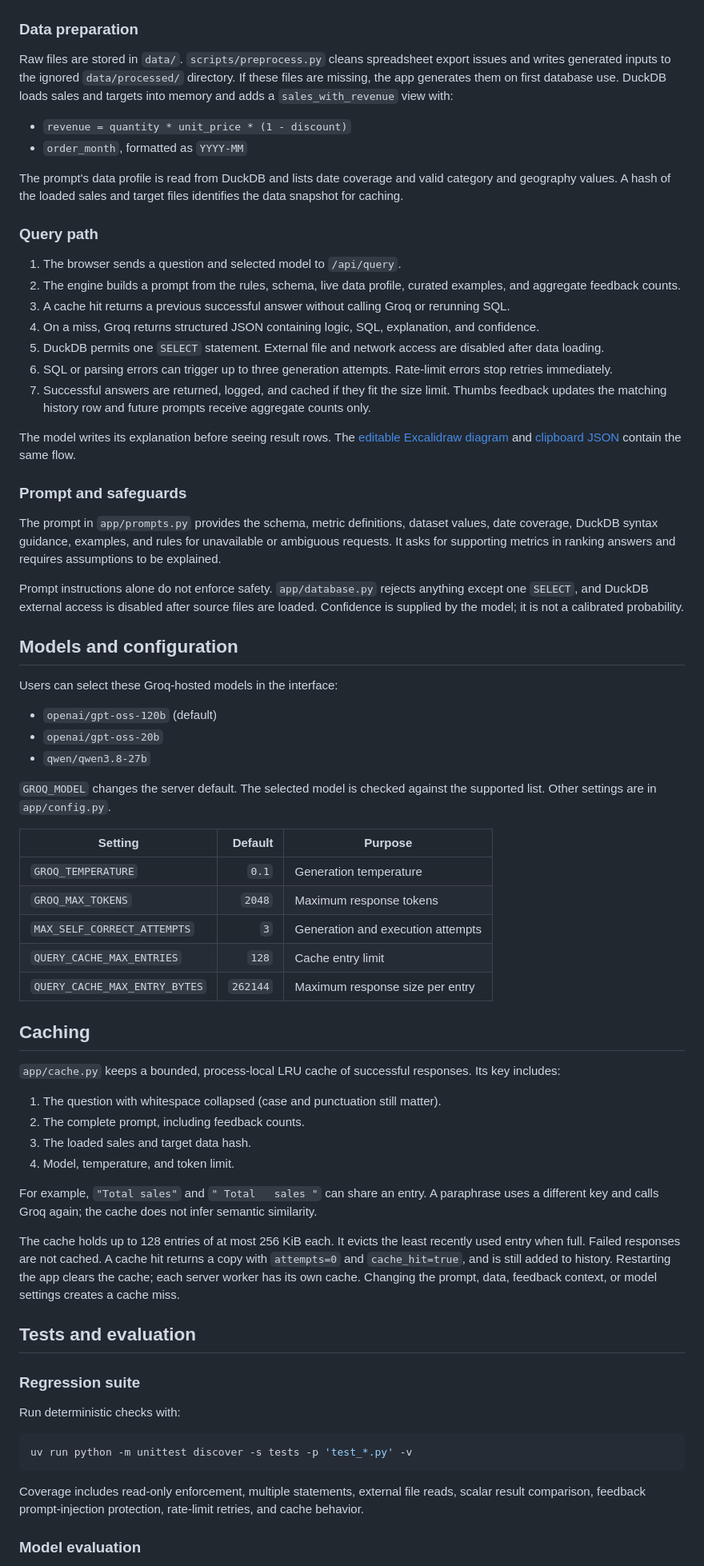
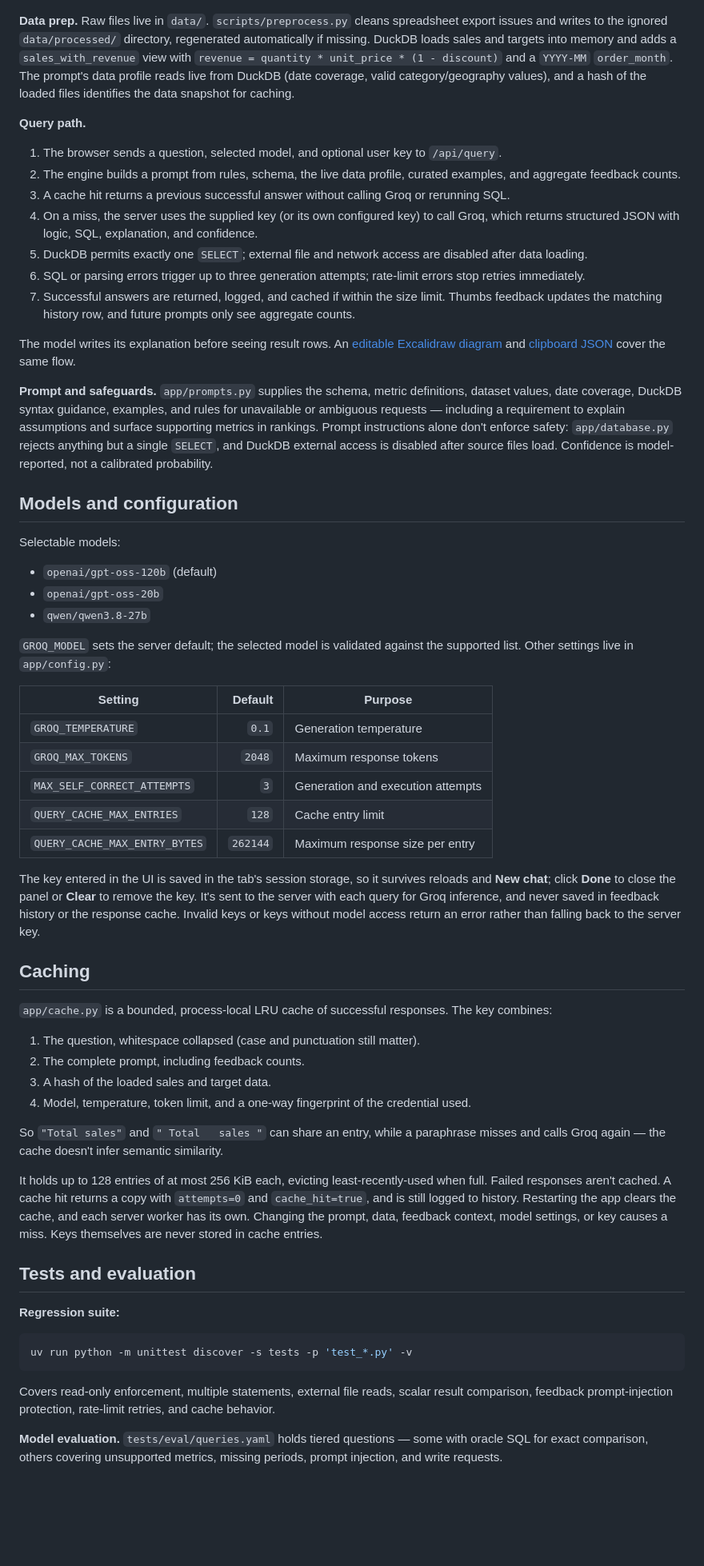
Before and after one commit to manyakaistha/nl-analytics-query-engine, a Markdown page: README.md, the part around the change printed below. Shown: that part at 80% size. Drawn GitHub-style; blank space fills up the shorter version.

````diff
--- a/README.md
+++ b/README.md
@@ -59,42 +64,30 @@ curl -s http://localhost:8000/api/query \
 
 ![Application data preparation and query flow](docs/diagrams/application-data-flow.png)
 
-### Data preparation
+**Data prep.** Raw files live in `data/`. `scripts/preprocess.py` cleans spreadsheet export issues and writes to the ignored `data/processed/` directory, regenerated automatically if missing. DuckDB loads sales and targets into memory and adds a `sales_with_revenue` view with `revenue = quantity * unit_price * (1 - discount)` and a `YYYY-MM` `order_month`. The prompt's data profile reads live from DuckDB (date coverage, valid category/geography values), and a hash of the loaded files identifies the data snapshot for caching.
 
-Raw files are stored in `data/`. `scripts/preprocess.py` cleans spreadsheet export issues and writes generated inputs to the ignored `data/processed/` directory. If these files are missing, the app generates them on first database use. DuckDB loads sales and targets into memory and adds a `sales_with_revenue` view with:
+**Query path.**
+1. The browser sends a question, selected model, and optional user key to `/api/query`.
+2. The engine builds a prompt from rules, schema, the live data profile, curated examples, and aggregate feedback counts.
+3. A cache hit returns a previous successful answer without calling Groq or rerunning SQL.
+4. On a miss, the server uses the supplied key (or its own configured key) to call Groq, which returns structured JSON with logic, SQL, explanation, and confidence.
+5. DuckDB permits exactly one `SELECT`; external file and network access are disabled after data loading.
+6. SQL or parsing errors trigger up to three generation attempts; rate-limit errors stop retries immediately.
+7. Successful answers are returned, logged, and cached if within the size limit. Thumbs feedback updates the matching history row, and future prompts only see aggregate counts.
 
-- `revenue = quantity * unit_price * (1 - discount)`
-- `order_month`, formatted as `YYYY-MM`
+The model writes its explanation before seeing result rows. An [editable Excalidraw diagram](docs/diagrams/application-data-flow.excalidraw) and [clipboard JSON](docs/diagrams/application-data-flow.clipboard.json) cover the same flow.
 
-The prompt's data profile is read from DuckDB and lists date coverage and valid category and geography values. A hash of the loaded sales and target files identifies the data snapshot for caching.
-
-### Query path
-
-1. The browser sends a question and selected model to `/api/query`.
-2. The engine builds a prompt from the rules, schema, live data profile, curated examples, and aggregate feedback counts.
-3. A cache hit returns a previous successful answer without calling Groq or rerunning SQL.
-4. On a miss, Groq returns structured JSON containing logic, SQL, explanation, and confidence.
-5. DuckDB permits one `SELECT` statement. External file and network access are disabled after data loading.
-6. SQL or parsing errors can trigger up to three generation attempts. Rate-limit errors stop retries immediately.
-7. Successful answers are returned, logged, and cached if they fit the size limit. Thumbs feedback updates the matching history row and future prompts receive aggregate counts only.
-
-The model writes its explanation before seeing result rows. The [editable Excalidraw diagram](docs/diagrams/application-data-flow.excalidraw) and [clipboard JSON](docs/diagrams/application-data-flow.clipboard.json) contain the same flow.
-
-### Prompt and safeguards
-
-The prompt in `app/prompts.py` provides the schema, metric definitions, dataset values, date coverage, DuckDB syntax guidance, examples, and rules for unavailable or ambiguous requests. It asks for supporting metrics in ranking answers and requires assumptions to be explained.
-
-Prompt instructions alone do not enforce safety. `app/database.py` rejects anything except one `SELECT`, and DuckDB external access is disabled after source files are loaded. Confidence is supplied by the model; it is not a calibrated probability.
+**Prompt and safeguards.** `app/prompts.py` supplies the schema, metric definitions, dataset values, date coverage, DuckDB syntax guidance, examples, and rules for unavailable or ambiguous requests — including a requirement to explain assumptions and surface supporting metrics in rankings. Prompt instructions alone don't enforce safety: `app/database.py` rejects anything but a single `SELECT`, and DuckDB external access is disabled after source files load. Confidence is model-reported, not a calibrated probability.
 
 ## Models and configuration
 
-Users can select these Groq-hosted models in the interface:
+Selectable models:
 
 - `openai/gpt-oss-120b` (default)
 - `openai/gpt-oss-20b`
 - `qwen/qwen3.8-27b`
 
-`GROQ_MODEL` changes the server default. The selected model is checked against the supported list. Other settings are in `app/config.py`.
+`GROQ_MODEL` sets the server default; the selected model is validated against the supported list. Other settings live in `app/config.py`:
 
 | Setting | Default | Purpose |
 |---|---:|---|
@@ -104,30 +97,30 @@ Users can select these Groq-hosted models in the interface:
 | `QUERY_CACHE_MAX_ENTRIES` | `128` | Cache entry limit |
 | `QUERY_CACHE_MAX_ENTRY_BYTES` | `262144` | Maximum response size per entry |
 
+The key entered in the UI is saved in the tab's session storage, so it survives reloads and **New chat**; click **Done** to close the panel or **Clear** to remove the key. It's sent to the server with each query for Groq inference, and never saved in feedback history or the response cache. Invalid keys or keys without model access return an error rather than falling back to the server key.
+
 ## Caching
 
-`app/cache.py` keeps a bounded, process-local LRU cache of successful responses. Its key includes:
+`app/cache.py` is a bounded, process-local LRU cache of successful responses. The key combines:
 
-1. The question with whitespace collapsed (case and punctuation still matter).
+1. The question, whitespace collapsed (case and punctuation still matter).
 2. The complete prompt, including feedback counts.
-3. The loaded sales and target data hash.
-4. Model, temperature, and token limit.
+3. A hash of the loaded sales and target data.
+4. Model, temperature, token limit, and a one-way fingerprint of the credential used.
 
-For example, `"Total sales"` and `" Total   sales "` can share an entry. A paraphrase uses a different key and calls Groq again; the cache does not infer semantic similarity.
+So `"Total sales"` and `" Total   sales "` can share an entry, while a paraphrase misses and calls Groq again — the cache doesn't infer semantic similarity.
 
-The cache holds up to 128 entries of at most 256 KiB each. It evicts the least recently used entry when full. Failed responses are not cached. A cache hit returns a copy with `attempts=0` and `cache_hit=true`, and is still added to history. Restarting the app clears the cache; each server worker has its own cache. Changing the prompt, data, feedback context, or model settings creates a cache miss.
+It holds up to 128 entries of at most 256 KiB each, evicting least-recently-used when full. Failed responses aren't cached. A cache hit returns a copy with `attempts=0` and `cache_hit=true`, and is still logged to history. Restarting the app clears the cache, and each server worker has its own. Changing the prompt, data, feedback context, model settings, or key causes a miss. Keys themselves are never stored in cache entries.
 
 ## Tests and evaluation
 
-### Regression suite
-
-Run deterministic checks with:
+**Regression suite:**
 
 ```bash
 uv run python -m unittest discover -s tests -p 'test_*.py' -v
 ```
 
-Coverage includes read-only enforcement, multiple statements, external file reads, scalar result comparison, feedback prompt-injection protection, rate-limit retries, and cache behavior.
+Covers read-only enforcement, multiple statements, external file reads, scalar result comparison, feedback prompt-injection protection, rate-limit retries, and cache behavior.
 
-### Model evaluation
+**Model evaluation.** `tests/eval/queries.yaml` holds tiered questions — some with oracle SQL for exact comparison, others covering unsupported metrics, missing periods, prompt injection, and write requests.
 
````
Also changed, not shown: other parts of README.md (+42 -47 lines), docs/screenshots/app-home.jpg (added), docs/screenshots/download.png (added), docs/screenshots/query-answer.png (added), 8 other files.
